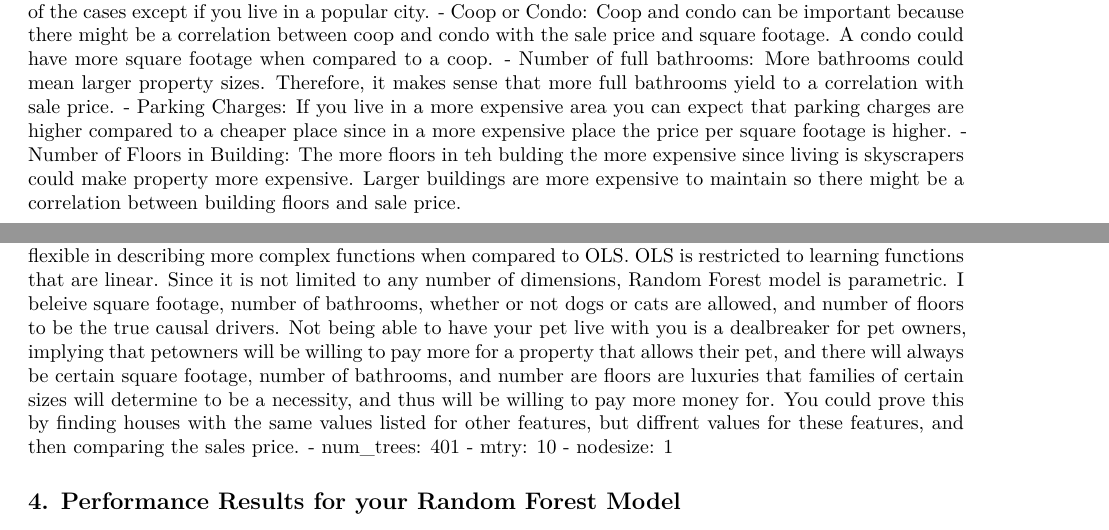
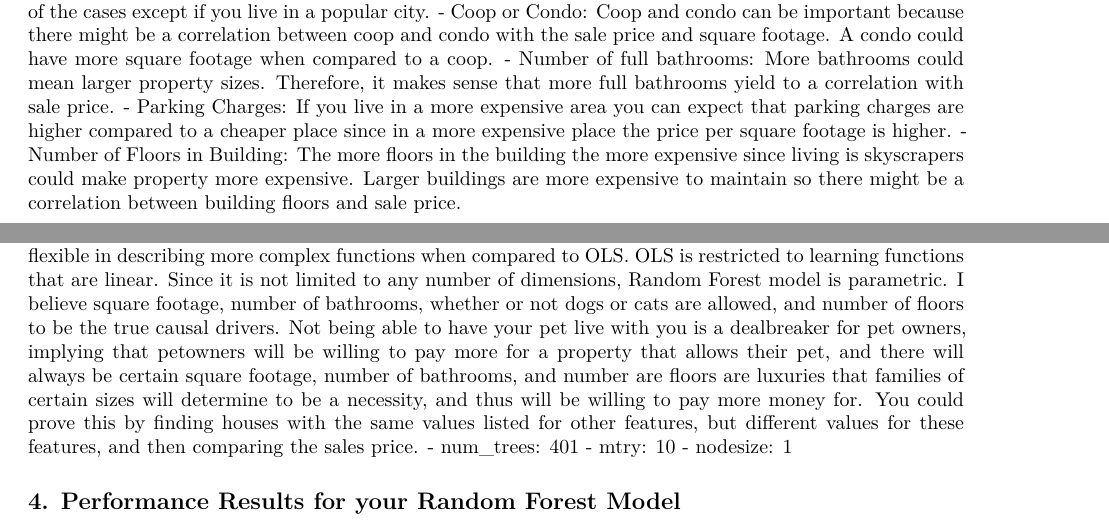
Before and after one commit to Javendean/Portfolio, an R Markdown document (final_project.Rmd): two parts of pages 2 and 3 of 14, joined at a grey line, cut so that both start at the same text. Rendered offline with R 4.5, knitr and Pandoc, then LaTeX, with nearby package versions; some code elsewhere in the file could not run offline.

Commit message:
Fix typos in final project Rmd

```diff
--- a/final_project.Rmd
+++ b/final_project.Rmd
@@ -83,7 +83,7 @@ The most important features are listed below:
             - Coop or Condo: Coop and condo can be important because there might be a correlation between coop and condo with the sale price and square footage. A condo could have more square footage when compared to a coop.
             - Number of full bathrooms: More bathrooms could mean larger property sizes. Therefore, it makes sense that more full bathrooms yield to a correlation with sale price.
             - Parking Charges: If you live in a more expensive area you can expect that parking charges are higher compared to a cheaper place since in a more expensive place the price per square footage is higher.
-            - Number of Floors in Building: The more floors in teh bulding the more expensive since living is skyscrapers could make property more expensive. Larger buildings are more expensive to maintain so there might be a correlation between building floors and sale price.
+            - Number of Floors in Building: The more floors in the building the more expensive since living is skyscrapers could make property more expensive. Larger buildings are more expensive to maintain so there might be a correlation between building floors and sale price.
 
 ### 3.2 Linear Modeling
 After fitting a vanilla OLS linear model, the in-sample errors are the following:
@@ -94,7 +94,7 @@ After fitting a vanilla OLS linear model, the in-sample errors are the following
 The in-sample errors demonstrate that the model is doing very bad but there is a lot of room for improvement. If there was more data and perhaps more meaningful features, then the linear model could do better. The features that have the highest coefficients are square footage and the number of full bathrooms. This is coherent with our understanding of property prices since the more space in an apartment the higher the price.
 
 ### 3.3 Random Forest Modeling
-This should be the model of choice because we cannot guarantee that our data is linear. If the data was linear that OLS would be the adequate choice. When analyzing the OOB metrics, Random Forest does better than the Linear Model due to the non-linear nature of the dataset. Random forest should be more flexible in describing more complex functions when compared to OLS. OLS is restricted to learning functions that are linear. Since it is not limited to any number of dimensions, Random Forest model is parametric. I beleive square footage, number of bathrooms, whether or not dogs or cats are allowed, and number of floors to be the true causal drivers. Not being able to have your pet live with you is a dealbreaker for pet owners, implying that petowners will be willing to pay more for a property that allows their pet, and there will always be certain square footage, number of bathrooms, and number are floors are luxuries that families of certain sizes will determine to be a necessity, and thus will be willing to pay more money for. You could prove this by finding houses with the same values listed for other features, but diffrent values for these features, and then comparing the sales price.
+This should be the model of choice because we cannot guarantee that our data is linear. If the data was linear that OLS would be the adequate choice. When analyzing the OOB metrics, Random Forest does better than the Linear Model due to the non-linear nature of the dataset. Random forest should be more flexible in describing more complex functions when compared to OLS. OLS is restricted to learning functions that are linear. Since it is not limited to any number of dimensions, Random Forest model is parametric. I believe square footage, number of bathrooms, whether or not dogs or cats are allowed, and number of floors to be the true causal drivers. Not being able to have your pet live with you is a dealbreaker for pet owners, implying that petowners will be willing to pay more for a property that allows their pet, and there will always be certain square footage, number of bathrooms, and number are floors are luxuries that families of certain sizes will determine to be a necessity, and thus will be willing to pay more money for. You could prove this by finding houses with the same values listed for other features, but different values for these features, and then comparing the sales price.
             - num_trees: 401
             - mtry: 10
             - nodesize: 1
```
